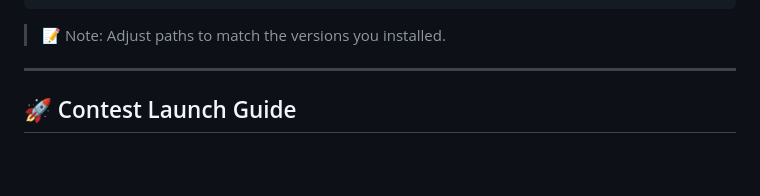
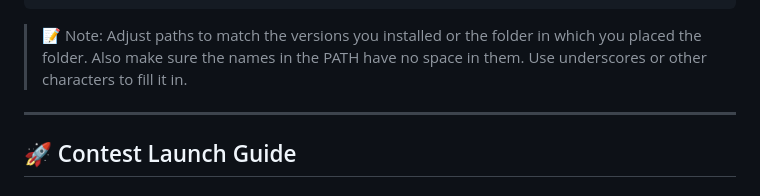
Before and after one commit to jthweb/Test_Contest_PC2, a Markdown page: README.md, the part around the change. GitHub-like rendering; blank space fills up the shorter version.

Commit message:
Updates note

````diff
--- a/README.md
+++ b/README.md
@@ -59,7 +59,7 @@ C:\Program Files\Java\jdk-24\bin
 C:\Program Files\Java\latest\jre-1.8\bin
 ```
 
-> 📝 Note: Adjust paths to match the versions you installed.
+> 📝 Note: Adjust paths to match the versions you installed or the folder in which you placed the folder. Also make sure the names in the PATH have no space in them. Use underscores or other characters to fill it in.
 
 ---
 
````
